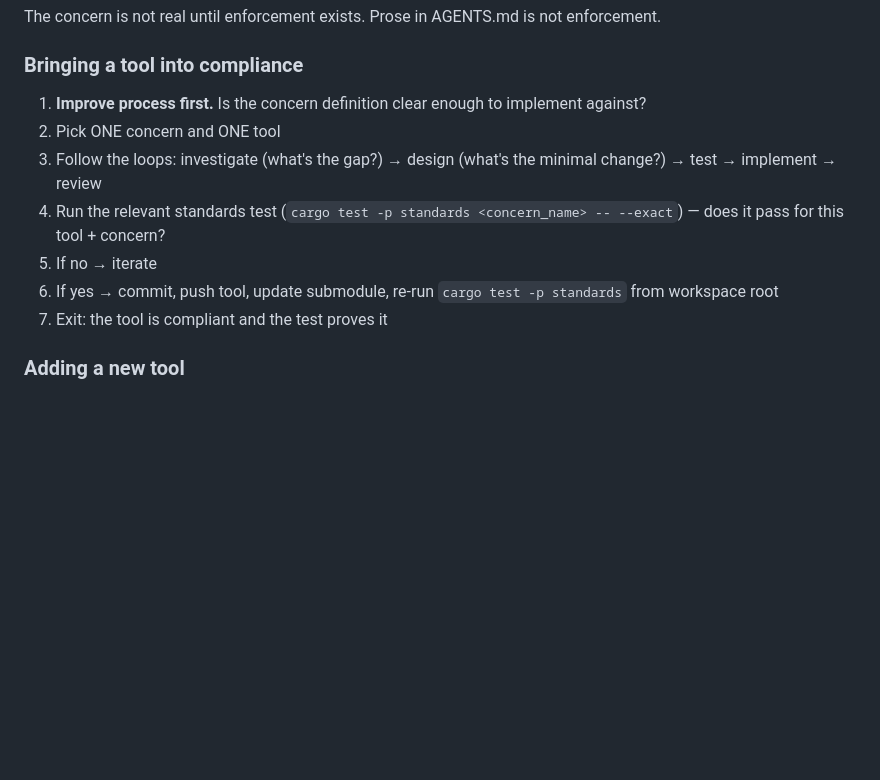
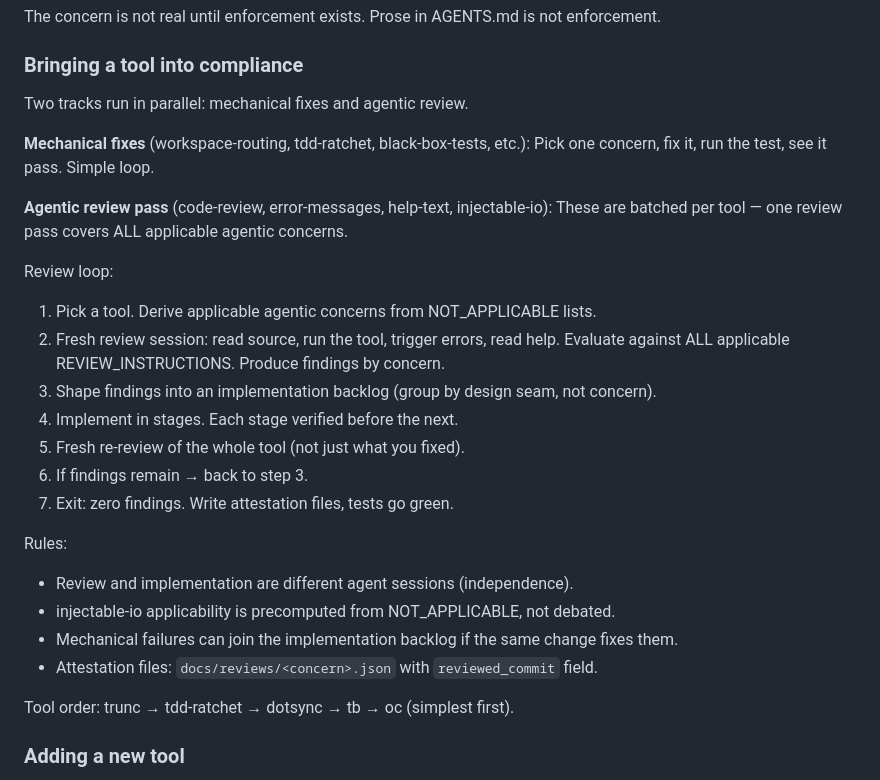
Before and after one commit to maxeonyx/agent-tools, a Markdown page: AGENTS.md, the part around the change. Rendered like a GitHub page; blank space fills up the shorter version.

Commit message:
Update compliance workflow for batched agentic review

```diff
--- a/AGENTS.md
+++ b/AGENTS.md
@@ -114,13 +114,31 @@ The concern is not real until enforcement exists. Prose in AGENTS.md is not enfo
 
 ### Bringing a tool into compliance
 
-1. **Improve process first.** Is the concern definition clear enough to implement against?
-2. Pick ONE concern and ONE tool
-3. Follow the loops: investigate (what's the gap?) → design (what's the minimal change?) → test → implement → review
-4. Run the relevant standards test (`cargo test -p standards <concern_name> -- --exact`) — does it pass for this tool + concern?
-5. If no → iterate
-6. If yes → commit, push tool, update submodule, re-run `cargo test -p standards` from workspace root
-7. Exit: the tool is compliant and the test proves it
+Two tracks run in parallel: mechanical fixes and agentic review.
+
+**Mechanical fixes** (workspace-routing, tdd-ratchet, black-box-tests, etc.):
+Pick one concern, fix it, run the test, see it pass. Simple loop.
+
+**Agentic review pass** (code-review, error-messages, help-text, injectable-io):
+These are batched per tool — one review pass covers ALL applicable agentic concerns.
+
+Review loop:
+1. Pick a tool. Derive applicable agentic concerns from NOT_APPLICABLE lists.
+2. Fresh review session: read source, run the tool, trigger errors, read help.
+   Evaluate against ALL applicable REVIEW_INSTRUCTIONS. Produce findings by concern.
+3. Shape findings into an implementation backlog (group by design seam, not concern).
+4. Implement in stages. Each stage verified before the next.
+5. Fresh re-review of the whole tool (not just what you fixed).
+6. If findings remain → back to step 3.
+7. Exit: zero findings. Write attestation files, tests go green.
+
+Rules:
+- Review and implementation are different agent sessions (independence).
+- injectable-io applicability is precomputed from NOT_APPLICABLE, not debated.
+- Mechanical failures can join the implementation backlog if the same change fixes them.
+- Attestation files: `docs/reviews/<concern>.json` with `reviewed_commit` field.
+
+Tool order: trunc → tdd-ratchet → dotsync → tb → oc (simplest first).
 
 ### Adding a new tool
 
```
